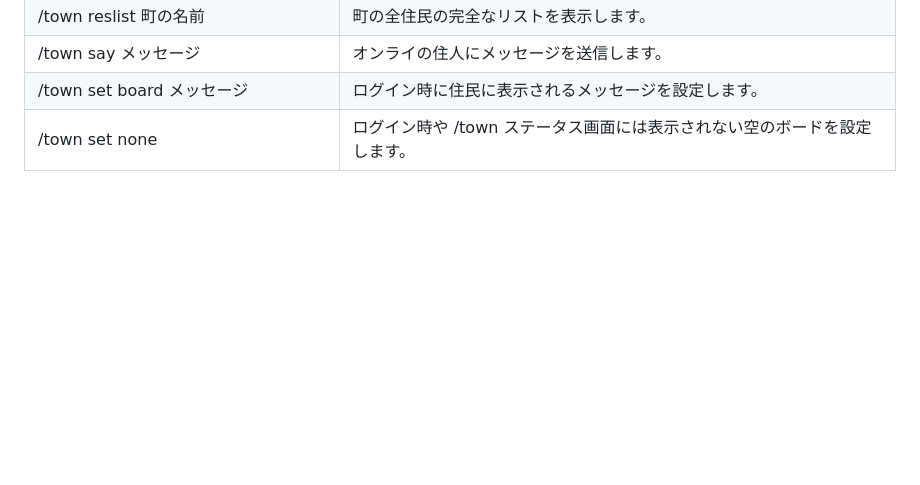
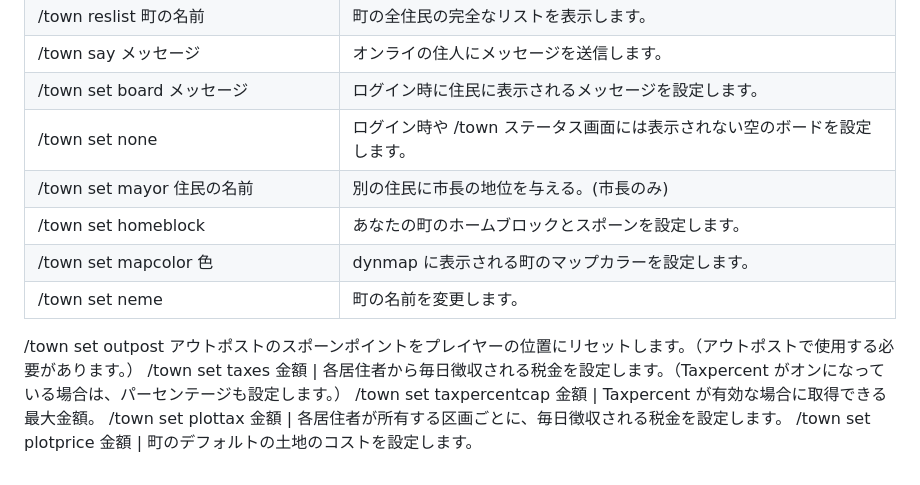
Before and after one commit to GravisMC/docs.gravismc.com, a Markdown page: survival/towny.md, the part around the change. Drawn GitHub-style; blank space fills up the shorter version.

Commit message:
towny.md を更新

```diff
--- a/survival/towny.md
+++ b/survival/towny.md
@@ -67,3 +67,12 @@ order: 100
 /town say メッセージ | オンライの住人にメッセージを送信します。
 /town set board メッセージ | ログイン時に住民に表示されるメッセージを設定します。
 /town set none | ログイン時や /town ステータス画面には表示されない空のボードを設定します。
+/town set mayor 住民の名前 | 別の住民に市長の地位を与える。(市長のみ)
+/town set homeblock | あなたの町のホームブロックとスポーンを設定します。
+/town set mapcolor 色 |  dynmap に表示される町のマップカラーを設定します。
+/town set neme | 町の名前を変更します。
+/town set outpost アウトポストのスポーンポイントをプレイヤーの位置にリセットします。（アウトポストで使用する必要があります。）
+/town set taxes 金額 | 各居住者から毎日徴収される税金を設定します。（Taxpercent がオンになっている場合は、パーセンテージも設定します。）
+/town set taxpercentcap 金額 | Taxpercent が有効な場合に取得できる最大金額。
+/town set plottax 金額 | 各居住者が所有する区画ごとに、毎日徴収される税金を設定します。
+/town set plotprice 金額 |  町のデフォルトの土地のコストを設定します。
```
